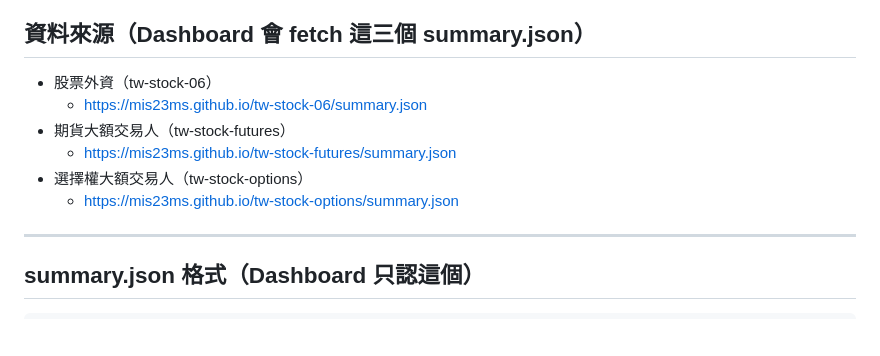
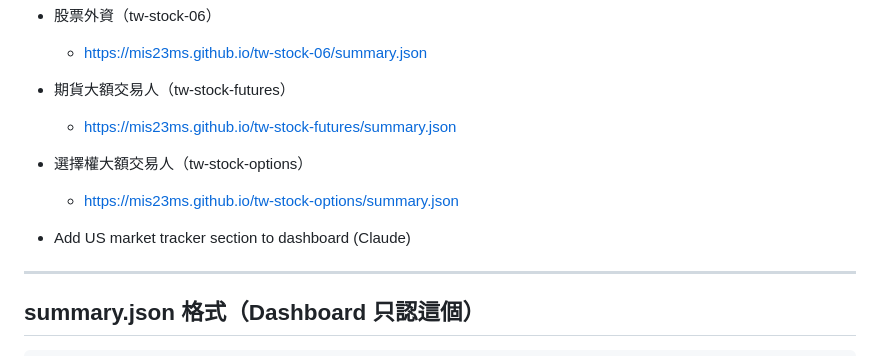
Before and after one commit to mis23ms/tw-stock-dashboard, a Markdown page: README.md, the part around the change. Rendered like a GitHub page; blank space fills up the shorter version.

```diff
--- a/README.md
+++ b/README.md
@@ -24,6 +24,7 @@ tw-stock-dashboard/README.md（總覽頁）
 - 選擇權大額交易人（tw-stock-options）
   - https://mis23ms.github.io/tw-stock-options/summary.json
 
+- Add US market tracker section to dashboard (Claude)
 ---
 
 ## summary.json 格式（Dashboard 只認這個）
```
